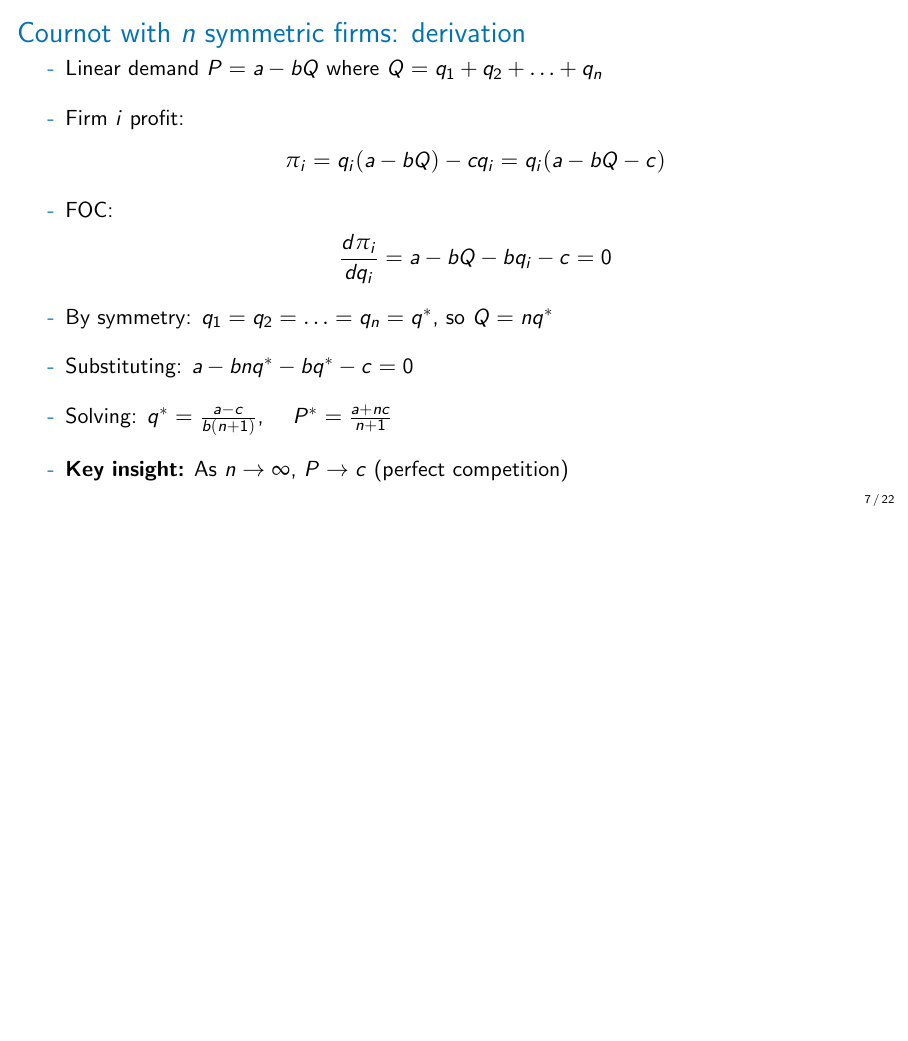
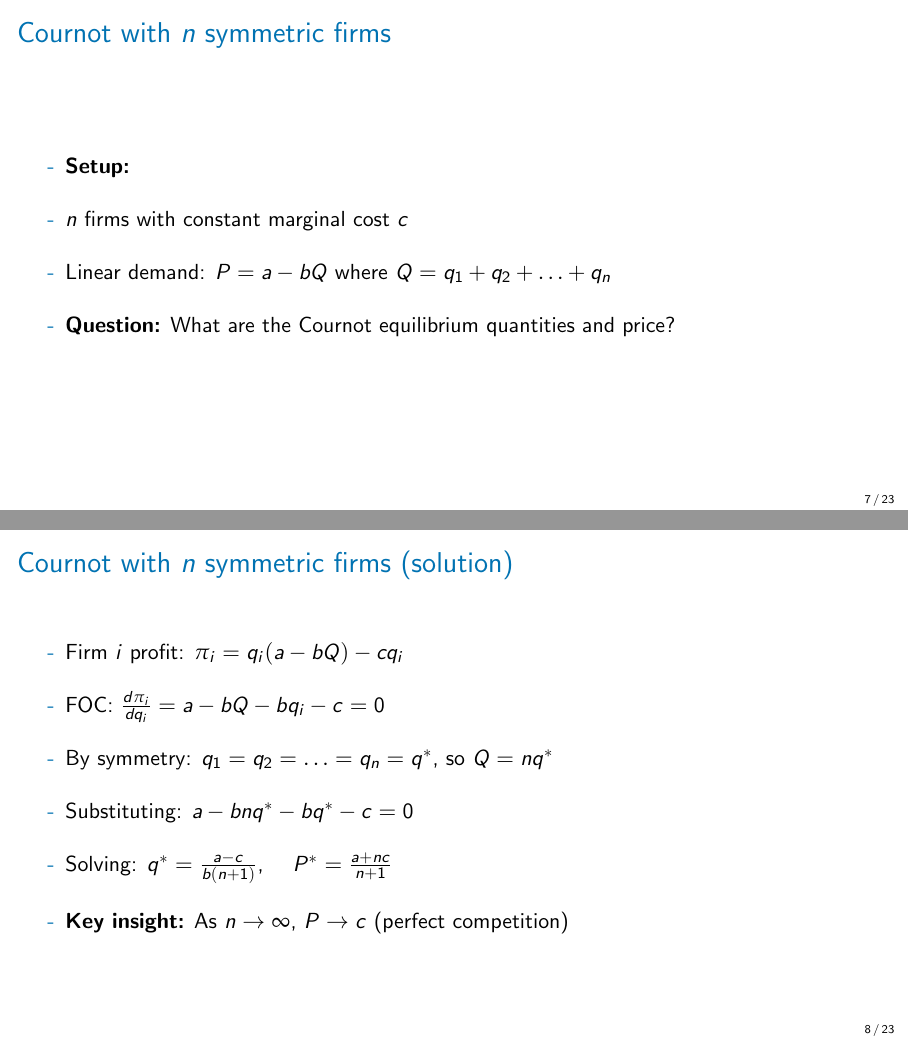
Before and after one commit to nvreug/masters_io, LaTeX slides (slides/lecture_06/lecture_06.tex): page 7 of 22 before the commit and pages 7 and 8 of 23 after it, the two joined at a grey line, the shorter picture padded with empty space. Compiled offline with pdfLaTeX.

Commit message:
Split n-firm Cournot into question and solution slides
Co-Authored-By: Claude Opus 4.5 <noreply@anthropic.com>

```diff
--- a/slides/lecture_06/lecture_06.tex
+++ b/slides/lecture_06/lecture_06.tex
@@ -165,17 +165,19 @@ Nicholas Vreugdenhil \\
 	\end{wideitemize}
 \end{frame}
 
-\begin{frame}{Cournot with $n$ symmetric firms: derivation}
+\begin{frame}{Cournot with $n$ symmetric firms}
 	\begin{wideitemize}
-		\item Linear demand $P = a - bQ$ where $Q = q_1 + q_2 + \ldots + q_n$
-		\item Firm $i$ profit:
-		\begin{align*}
-			\pi_i = q_i(a - bQ) - cq_i = q_i(a - bQ - c)
-		\end{align*}
-		\item FOC:
-		\begin{align*}
-			\frac{d\pi_i}{dq_i} = a - bQ - bq_i - c = 0
-		\end{align*}
+		\item \textbf{Setup:}
+		\item $n$ firms with constant marginal cost $c$
+		\item Linear demand: $P = a - bQ$ where $Q = q_1 + q_2 + \ldots + q_n$
+		\item \textbf{Question:} What are the Cournot equilibrium quantities and price?
+	\end{wideitemize}
+\end{frame}
+
+\begin{frame}{Cournot with $n$ symmetric firms (solution)}
+	\begin{wideitemize}
+		\item Firm $i$ profit: $\pi_i = q_i(a - bQ) - cq_i$
+		\item FOC: $\frac{d\pi_i}{dq_i} = a - bQ - bq_i - c = 0$
 		\item By symmetry: $q_1 = q_2 = \ldots = q_n = q^*$, so $Q = nq^*$
 		\item Substituting: $a - bnq^* - bq^* - c = 0$
 		\item Solving: $q^* = \frac{a-c}{b(n+1)}$, \quad $P^* = \frac{a + nc}{n+1}$
```
Also changed, not shown: slides/lecture_06/lecture_06.pdf.
